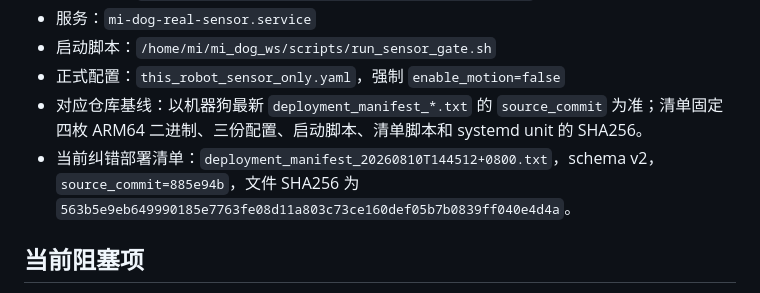
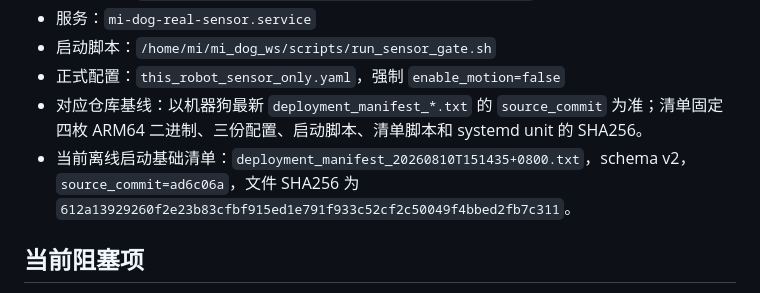
Before and after one commit to petershe1by/mi_dog, a Markdown page: docs/PROJECT_HANDOFF.md, the part around the change. Drawn GitHub-style.

```diff
--- a/docs/PROJECT_HANDOFF.md
+++ b/docs/PROJECT_HANDOFF.md
@@ -72,9 +72,9 @@
 - 正式配置：`this_robot_sensor_only.yaml`，强制 `enable_motion=false`
 - 对应仓库基线：以机器狗最新 `deployment_manifest_*.txt` 的 `source_commit` 为准；清单固定
   四枚 ARM64 二进制、三份配置、启动脚本、清单脚本和 systemd unit 的 SHA256。
-- 当前纠错部署清单：`deployment_manifest_20260810T144512+0800.txt`，schema v2，
-  `source_commit=885e94b`，文件 SHA256 为
-  `563b5e9eb649990185e7763fe08d11a803c73ce160def05b7b0839ff040e4d4a`。
+- 当前离线启动基础清单：`deployment_manifest_20260810T151435+0800.txt`，schema v2，
+  `source_commit=ad6c06a`，文件 SHA256 为
+  `612a13929260f2e23b83cfbf915ed1e791f933c52cf2c50049f4bbed2fb7c311`。
 
 ## 当前阻塞项
 
```
Also changed, not shown: docs/REAL_ROBOT_TEST_DATA.md (+6 -0 lines), docs/WORKLOG.md (+3 -0 lines).
